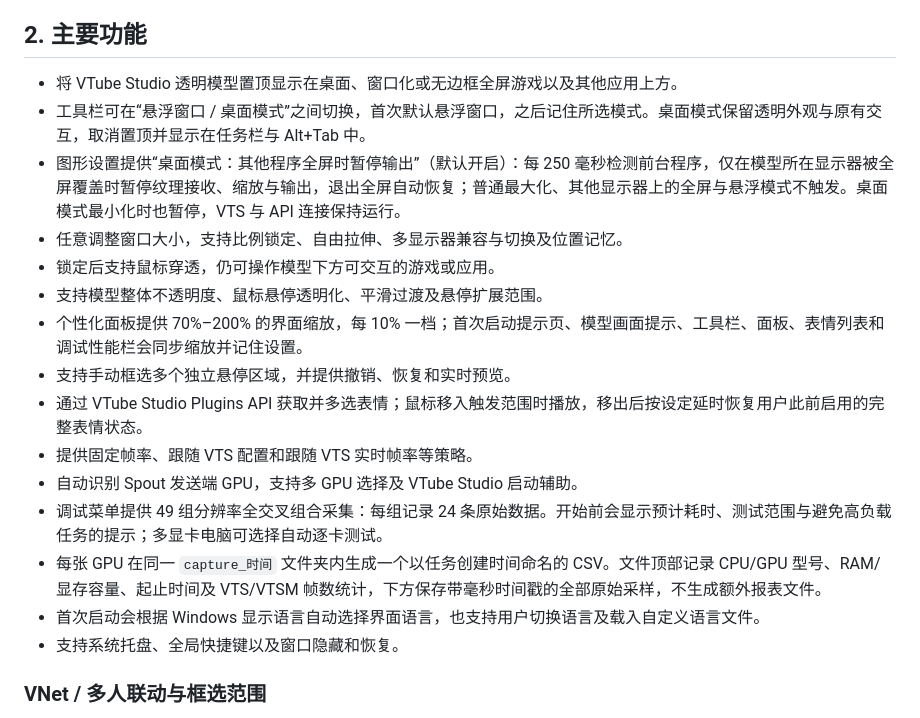
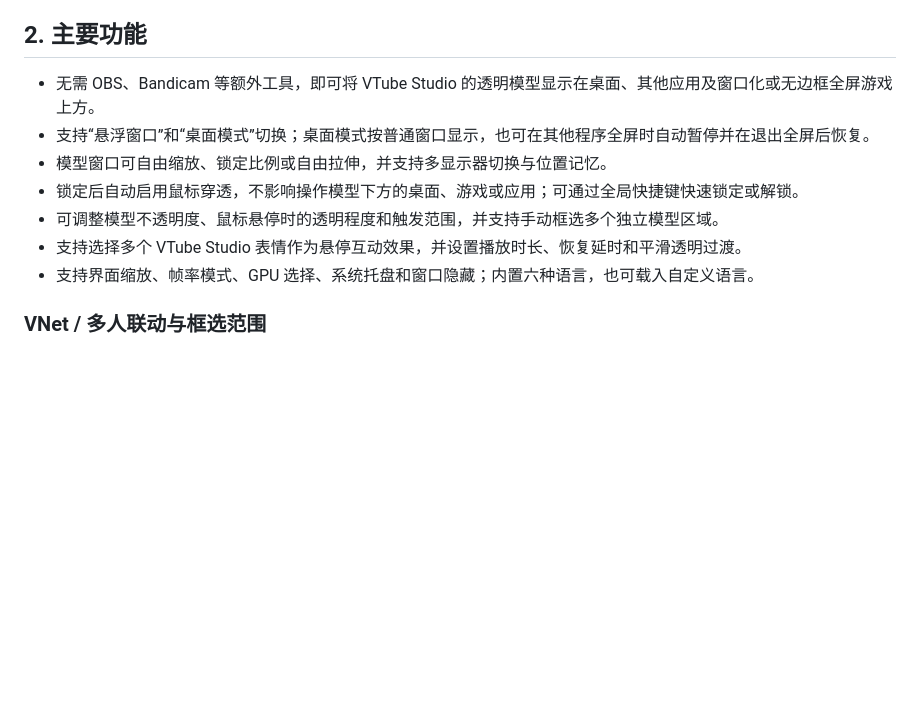
Before and after one commit to fushoufish/VTSFloat_Meow, a Markdown page: README.md, the part around the change. Drawn GitHub-style; blank space fills up the shorter version.

Commit message:
精简 README 主要功能说明

```diff
--- a/README.md
+++ b/README.md
@@ -36,21 +36,13 @@ VTSFloat_Meow 直接接收 VTube Studio 的 Spout2 共享纹理，
 
 ## 2. 主要功能
 
-- 将 VTube Studio 透明模型置顶显示在桌面、窗口化或无边框全屏游戏以及其他应用上方。
-- 工具栏可在“悬浮窗口 / 桌面模式”之间切换，首次默认悬浮窗口，之后记住所选模式。桌面模式保留透明外观与原有交互，取消置顶并显示在任务栏与 Alt+Tab 中。
-- 图形设置提供“桌面模式：其他程序全屏时暂停输出”（默认开启）：每 250 毫秒检测前台程序，仅在模型所在显示器被全屏覆盖时暂停纹理接收、缩放与输出，退出全屏自动恢复；普通最大化、其他显示器上的全屏与悬浮模式不触发。桌面模式最小化时也暂停，VTS 与 API 连接保持运行。
-- 任意调整窗口大小，支持比例锁定、自由拉伸、多显示器兼容与切换及位置记忆。
-- 锁定后支持鼠标穿透，仍可操作模型下方可交互的游戏或应用。
-- 支持模型整体不透明度、鼠标悬停透明化、平滑过渡及悬停扩展范围。
-- 个性化面板提供 70%–200% 的界面缩放，每 10% 一档；首次启动提示页、模型画面提示、工具栏、面板、表情列表和调试性能栏会同步缩放并记住设置。
-- 支持手动框选多个独立悬停区域，并提供撤销、恢复和实时预览。
-- 通过 VTube Studio Plugins API 获取并多选表情；鼠标移入触发范围时播放，移出后按设定延时恢复用户此前启用的完整表情状态。
-- 提供固定帧率、跟随 VTS 配置和跟随 VTS 实时帧率等策略。
-- 自动识别 Spout 发送端 GPU，支持多 GPU 选择及 VTube Studio 启动辅助。
-- 调试菜单提供 49 组分辨率全交叉组合采集：每组记录 24 条原始数据。开始前会显示预计耗时、测试范围与避免高负载任务的提示；多显卡电脑可选择自动逐卡测试。
-- 每张 GPU 在同一 `capture_时间` 文件夹内生成一个以任务创建时间命名的 CSV。文件顶部记录 CPU/GPU 型号、RAM/显存容量、起止时间及 VTS/VTSM 帧数统计，下方保存带毫秒时间戳的全部原始采样，不生成额外报表文件。
-- 首次启动会根据 Windows 显示语言自动选择界面语言，也支持用户切换语言及载入自定义语言文件。
-- 支持系统托盘、全局快捷键以及窗口隐藏和恢复。
+- 无需 OBS、Bandicam 等额外工具，即可将 VTube Studio 的透明模型显示在桌面、其他应用及窗口化或无边框全屏游戏上方。
+- 支持“悬浮窗口”和“桌面模式”切换；桌面模式按普通窗口显示，也可在其他程序全屏时自动暂停并在退出全屏后恢复。
+- 模型窗口可自由缩放、锁定比例或自由拉伸，并支持多显示器切换与位置记忆。
+- 锁定后自动启用鼠标穿透，不影响操作模型下方的桌面、游戏或应用；可通过全局快捷键快速锁定或解锁。
+- 可调整模型不透明度、鼠标悬停时的透明程度和触发范围，并支持手动框选多个独立模型区域。
+- 支持选择多个 VTube Studio 表情作为悬停互动效果，并设置播放时长、恢复延时和平滑透明过渡。
+- 支持界面缩放、帧率模式、GPU 选择、系统托盘和窗口隐藏；内置六种语言，也可载入自定义语言。
 
 ### VNet / 多人联动与框选范围
 
```
